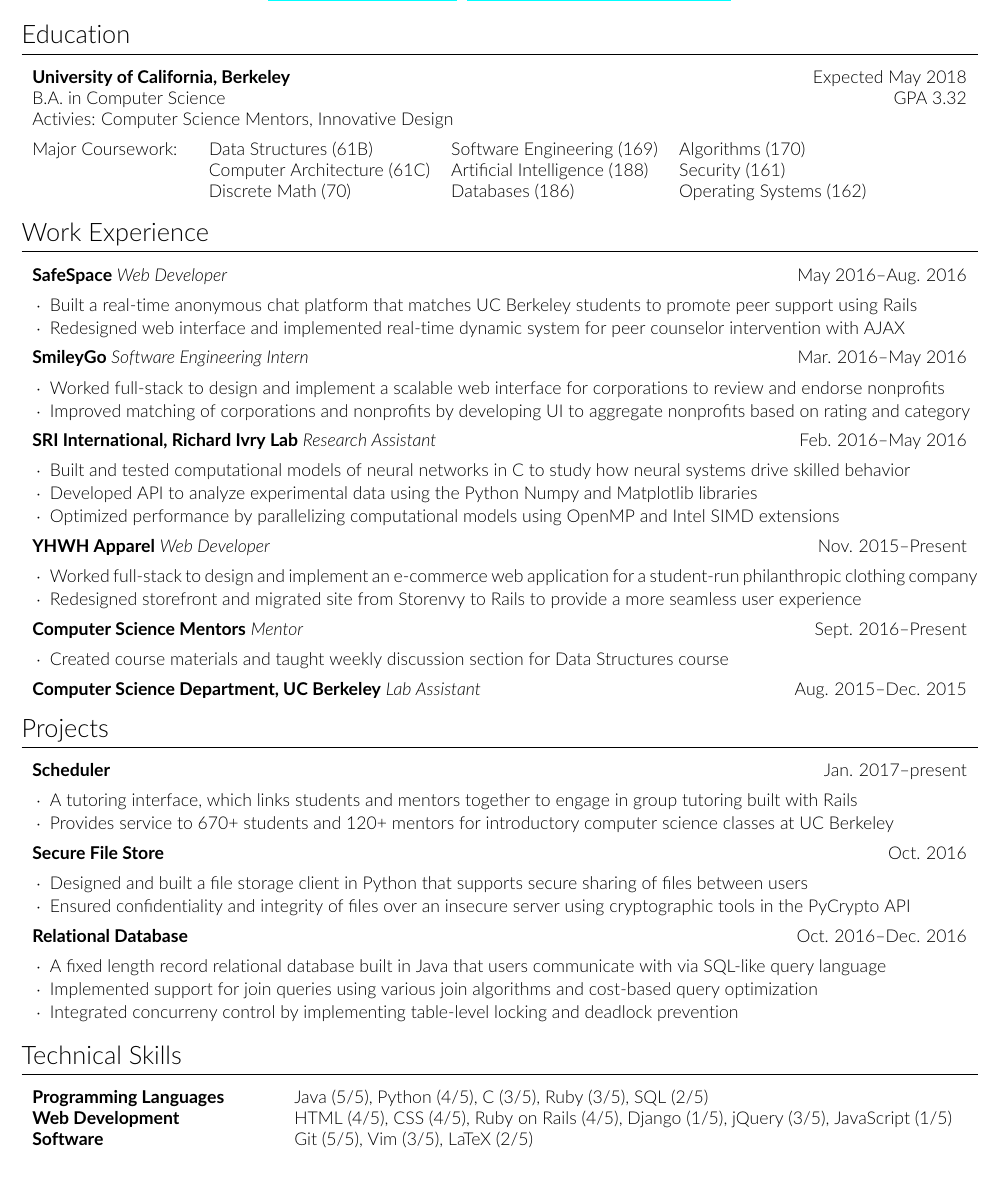
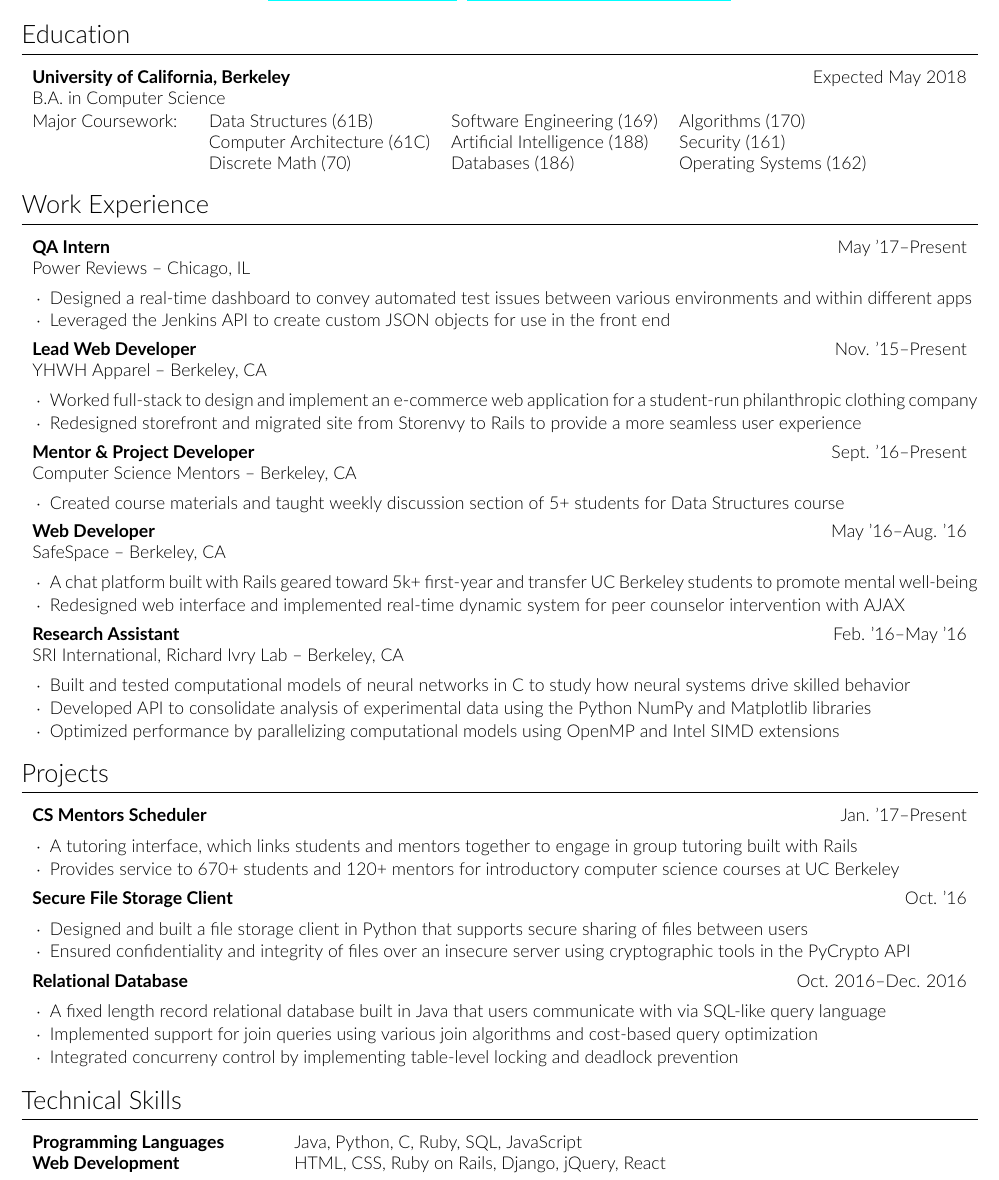
Before and after one commit to mscott2757/resume, a LaTeX CV (resume.tex, which reads resume.cls): part of the page, cut so that both start at the same text. Compiled offline with pdfLaTeX.

Commit message:
added powerreviews

```diff
--- a/resume.cls
+++ b/resume.cls
@@ -27,9 +27,10 @@
   \subsection[#1]{#1 \hfill #2}%
 }
 
-\newcommand{\experiencetitle}[3]{
+\newcommand{\experiencetitle}[4]{
   \begin{tabular*}{\textwidth}{l @{\extracolsep{\fill}} r}
-    \textbf{#1} \textit{#3} & #2
+    \textbf{#3} & #2\\
+    #1 -- #4
   \end{tabular*}
 }
 
--- a/resume.tex
+++ b/resume.tex
@@ -18,12 +18,8 @@
 \section{Education}
 \begin{tabular*}{\textwidth}{l @{\extracolsep{\fill}} r}
 \textbf{University of California, Berkeley} & Expected May 2018\\
-B.A. in Computer Science & GPA 3.32\\
-Activies: Computer Science Mentors, Innovative Design & \\
+B.A. in Computer Science & \\
 \end{tabular*}
-\newline
-\vspace*{0.1cm}
-\newline
 \begin{tabular}{L{3.1cm} l l l}
 Major Coursework: & Data Structures (61B) & Software Engineering (169) & Algorithms (170)\\
 & Computer Architecture (61C) & Artificial Intelligence (188) & Security (161)\\
@@ -31,47 +27,51 @@
 \end{tabular}
 
 \section{Work Experience}
-\experiencetitle{SafeSpace}{May 2016--Aug. 2016}{Web Developer}
+
+\experiencetitle{Power Reviews}{May '17--Present}{QA Intern}{Chicago, IL}
 \begin{itemize}
-\item Built a real-time anonymous chat platform that matches UC Berkeley students to promote peer support using Rails
-\item Redesigned web interface and implemented real-time dynamic system for peer counselor intervention with AJAX
+\item Designed a real-time dashboard to convey automated test issues between various environments and within different apps
+\item Leveraged the Jenkins API to create custom JSON objects for use in the front end
 \end{itemize}
-
-\experiencetitle{SmileyGo}{Mar. 2016--May 2016}{Software Engineering Intern}
-\begin{itemize}
-\item Worked full-stack to design and implement a scalable web interface for corporations to review and endorse nonprofits
-\item Improved matching of corporations and nonprofits by developing UI to aggregate nonprofits based on rating and category
-\end{itemize}
-
-\experiencetitle{SRI International, Richard Ivry Lab}{Feb. 2016--May 2016}{Research Assistant}
-\begin{itemize}
-\item Built and tested computational models of neural networks in C to study how neural systems drive skilled behavior
-\item Developed API to analyze experimental data using the Python Numpy and Matplotlib libraries
-\item Optimized performance by parallelizing computational models using OpenMP and Intel SIMD extensions
-\end{itemize}
-
-\experiencetitle{YHWH Apparel}{Nov. 2015--Present}{Web Developer}
+\experiencetitle{YHWH Apparel}{Nov. '15--Present}{Lead Web Developer}{Berkeley, CA}
 \begin{itemize}
 \item Worked full-stack to design and implement an e-commerce web application for a student-run philanthropic clothing company
 \item Redesigned storefront and migrated site from Storenvy to Rails to provide a more seamless user experience
 \end{itemize}
-\experiencetitle{Computer Science Mentors}{Sept. 2016--Present}{Mentor}
+\experiencetitle{Computer Science Mentors}{Sept. '16--Present}{Mentor \& Project Developer}{Berkeley, CA}
 \begin{itemize}
-\item Created course materials and taught weekly discussion section for Data Structures course
+\item Created course materials and taught weekly discussion section of 5+ students for Data Structures course
 \end{itemize}
-\experiencetitle{Computer Science Department, UC Berkeley}{Aug. 2015--Dec. 2015}{Lab Assistant}
-\vspace*{-0.5cm}
+\experiencetitle{SafeSpace}{May '16--Aug. '16}{Web Developer}{Berkeley, CA}
+\begin{itemize}
+\item A chat platform built with Rails geared toward 5k+ first-year and transfer UC Berkeley students to promote mental well-being
+\item Redesigned web interface and implemented real-time dynamic system for peer counselor intervention with AJAX
+\end{itemize}
+
+% \experiencetitle{SmileyGo}{Mar. '16--May '16}{Software Engineering Intern}{Berkeley, CA}
+% \begin{itemize}
+% \item Worked full-stack to design and implement a scalable web interface for corporations to review and endorse nonprofits
+% \item Improved matching of corporations and nonprofits by developing UI to aggregate nonprofits based on rating and category
+% \end{itemize}
+
+\experiencetitle{SRI International, Richard Ivry Lab}{Feb. '16--May '16}{Research Assistant}{Berkeley, CA}
+\begin{itemize}
+\item Built and tested computational models of neural networks in C to study how neural systems drive skilled behavior
+\item Developed API to consolidate analysis of experimental data using the Python NumPy and Matplotlib libraries
+\item Optimized performance by parallelizing computational models using OpenMP and Intel SIMD extensions
+\end{itemize}
+
 \section{Projects}
 \begin{tabular*}{\textwidth}{l @{\extracolsep{\fill}} r}
-\textbf{Scheduler} & Jan. 2017--present\\
+\textbf{CS Mentors Scheduler} & Jan. '17--Present\\
 \end{tabular*}
 \begin{itemize}
 \item A tutoring interface, which links students and mentors together to engage in group tutoring built with Rails
-\item Provides service to 670+ students and 120+ mentors for introductory computer science classes at UC Berkeley
+\item Provides service to 670+ students and 120+ mentors for introductory computer science courses at UC Berkeley
 \end{itemize}
 
 \begin{tabular*}{\textwidth}{l @{\extracolsep{\fill}} r}
-\textbf{Secure File Store} & Oct. 2016\\
+\textbf{Secure File Storage Client} & Oct. '16\\
 \end{tabular*}
 \begin{itemize}
 \item Designed and built a file storage client in Python that supports secure sharing of files between users
@@ -89,8 +89,7 @@
 
 \section{Technical Skills}
 \begin{tabular}{L{4.8cm} l}
-\textbf{Programming Languages} & Java (5/5),  Python (4/5), C (3/5), Ruby (3/5), SQL (2/5)\\
-\textbf{Web Development} & HTML (4/5), CSS (4/5), Ruby on Rails (4/5), Django (1/5), jQuery (3/5), JavaScript (1/5)\\
-\textbf{Software} & Git (5/5), Vim (3/5), LaTeX (2/5)\\
+\textbf{Programming Languages} & Java,  Python, C, Ruby, SQL, JavaScript\\
+\textbf{Web Development} & HTML, CSS, Ruby on Rails, Django, jQuery, React\\
 \end{tabular}
 \end{document}
```
